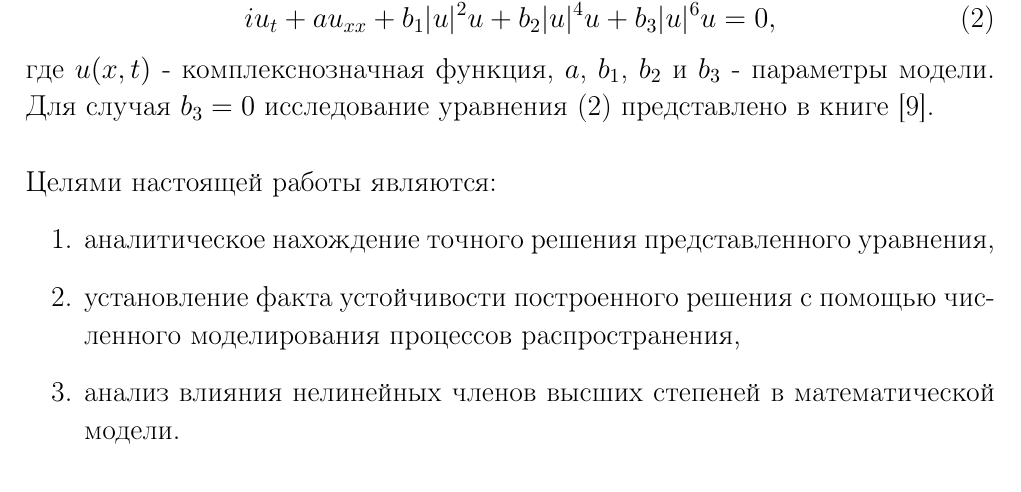
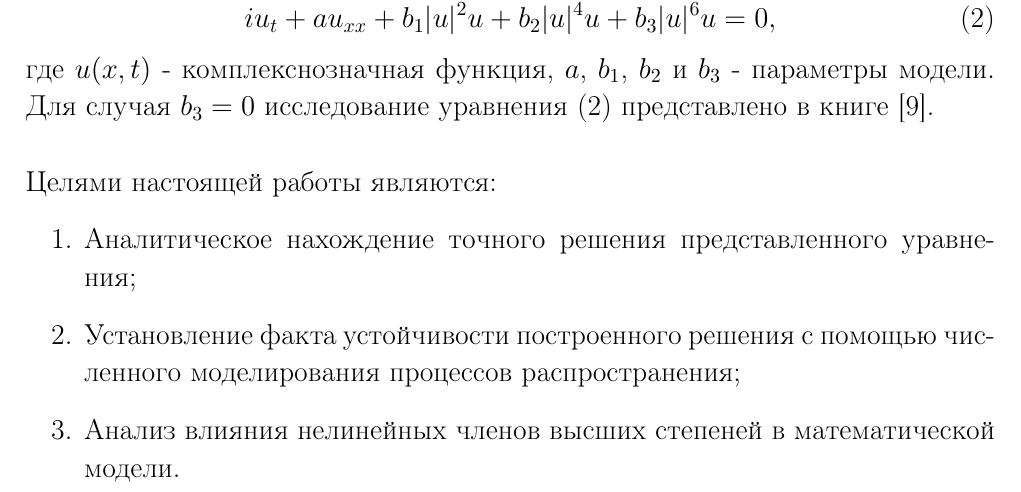
Before and after one commit to pelmeskha/masters-degree, a LaTeX thesis (DiplomMag.tex): part of page 2 of 25, cut so that both start at the same text. Compiled offline with pdfLaTeX; the source files are stored in an older character set and shown here as Unicode; a LaTeX package or settings file that is missing is left out.

Commit message:
Небольшие исправления

```diff
--- a/DiplomMag.tex
+++ b/DiplomMag.tex
@@ -78,9 +78,9 @@
 	где \(u(x,t)\) - комплекснозначная функция, \(a\), \(b_{1}\), \(b_{2}\) и \(b_{3}\) - параметры модели. Для случая \(b_{3}=0\) исследование уравнения (\ref{eq120-1}) представлено в книге \cite{Rad02}.\\\\
 	Целями настоящей работы являются:
 	\begin{enumerate}
-		\item аналитическое нахождение точного решения представленного уравнения,
-		\item установление факта устойчивости построенного решения с помощью численного моделирования процессов распространения,
-		\item анализ влияния нелинейных членов высших степеней в математической модели.
+		\item Аналитическое нахождение точного решения представленного уравнения;
+		\item Установление факта устойчивости построенного решения с помощью численного моделирования процессов распространения;
+		\item Анализ влияния нелинейных членов высших степеней в математической модели.
 	\end{enumerate}
 \newpage
 
```
Also changed, not shown: DiplomMag.pdf, 2 other files.
